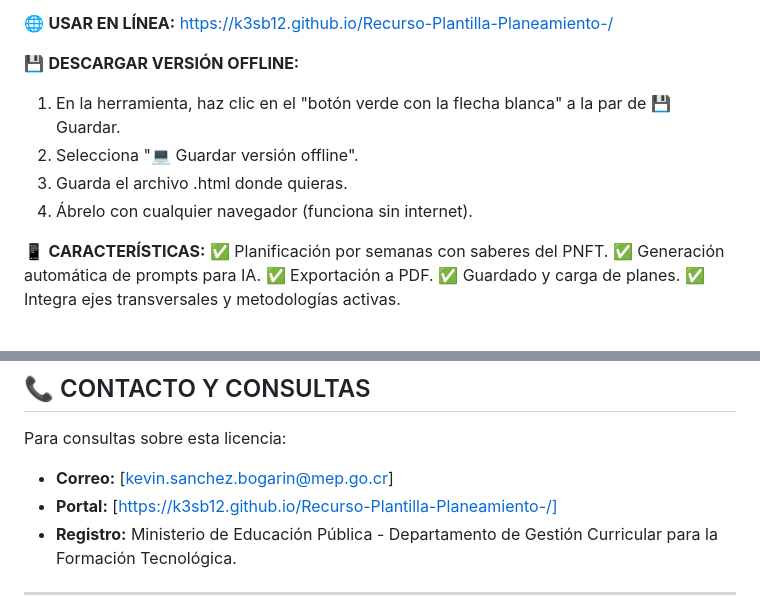
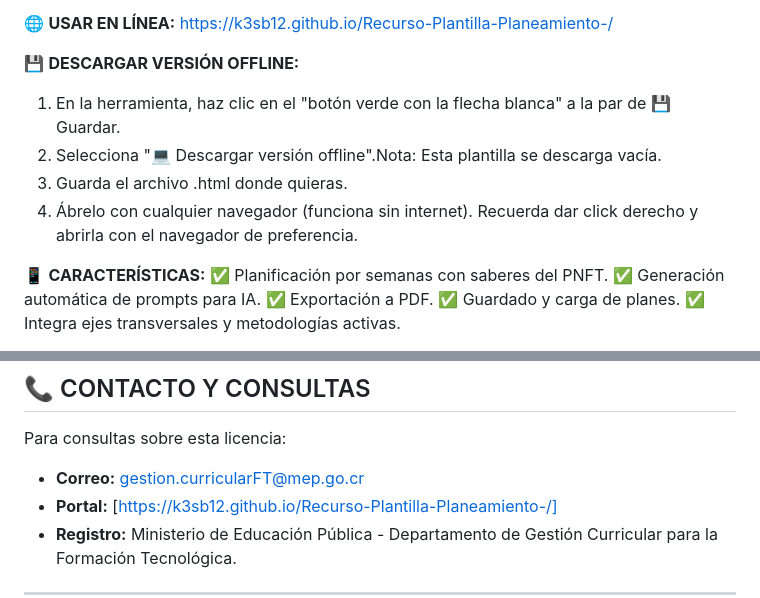
Before and after one commit to K3SB12/Recurso-Plantilla-Planeamiento-, a Markdown page: README.md, 2 parts joined by grey strips. Rendered like a GitHub page.

```diff
--- a/README.md
+++ b/README.md
@@ -6,9 +6,10 @@ https://k3sb12.github.io/Recurso-Plantilla-Planeamiento-/
 
 💾 **DESCARGAR VERSIÓN OFFLINE:**
 1. En la herramienta, haz clic en el "botón verde con la flecha blanca" a la par de 💾 Guardar.
-2. Selecciona "💻 Guardar versión offline".
+2. Selecciona "💻 Descargar versión offline".Nota: Esta plantilla se descarga vacía.
 3. Guarda el archivo .html donde quieras.
-4. Ábrelo con cualquier navegador (funciona sin internet).
+4. Ábrelo con cualquier navegador (funciona sin internet). Recuerda dar click derecho y abrirla con
+   el navegador de preferencia.
 
 📱 **CARACTERÍSTICAS:**
 ✅ Planificación por semanas con saberes del PNFT.
@@ -97,7 +98,7 @@ Se invita a la comunidad educativa a:
 
 ## 📞 CONTACTO Y CONSULTAS
 Para consultas sobre esta licencia:
-- **Correo:** [kevin.sanchez.bogarin@mep.go.cr]
+- **Correo:** gestion.curricularFT@mep.go.cr
 - **Portal:** [https://k3sb12.github.io/Recurso-Plantilla-Planeamiento-/]
 - **Registro:** Ministerio de Educación Pública - Departamento de Gestión Curricular para la Formación Tecnológica.
 
```
